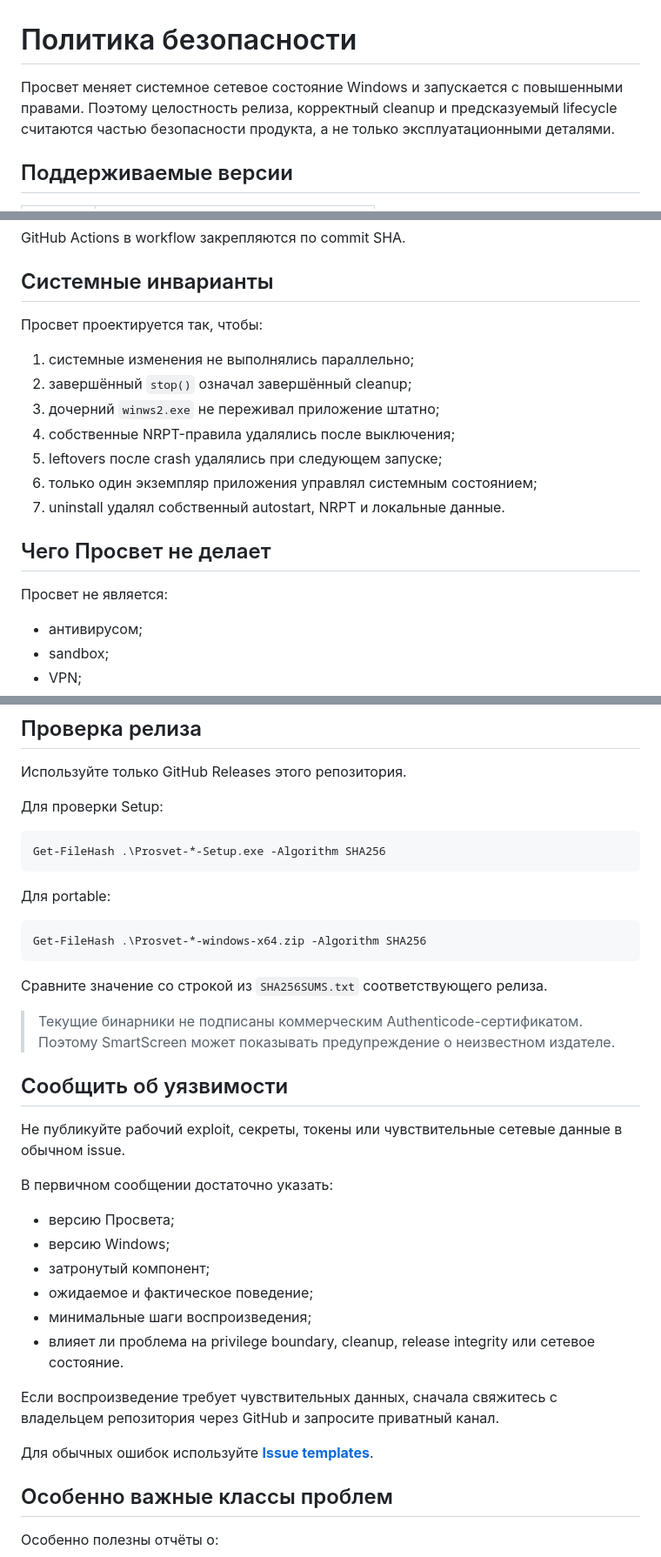
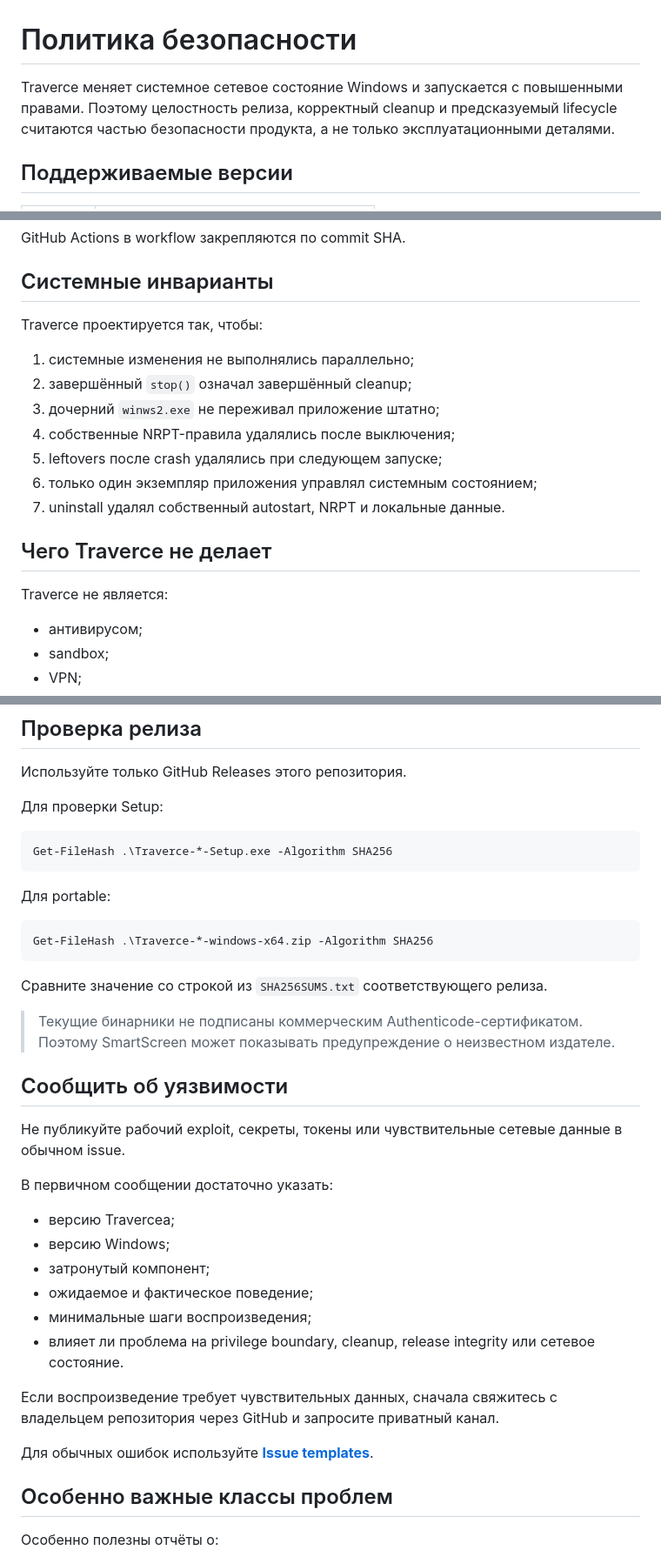
Before and after one commit to levvs-one/traverce, a Markdown page: SECURITY.md, 3 parts joined by grey strips. Shown at 87% size. Drawn GitHub-style.

Commit message:
Rebrand SECURITY.md for Traverce

````diff
--- a/SECURITY.md
+++ b/SECURITY.md
@@ -1,6 +1,6 @@
 # Политика безопасности
 
-Просвет меняет системное сетевое состояние Windows и запускается с повышенными правами. Поэтому целостность релиза, корректный cleanup и предсказуемый lifecycle считаются частью безопасности продукта, а не только эксплуатационными деталями.
+Traverce меняет системное сетевое состояние Windows и запускается с повышенными правами. Поэтому целостность релиза, корректный cleanup и предсказуемый lifecycle считаются частью безопасности продукта, а не только эксплуатационными деталями.
 
 ## Поддерживаемые версии
 
@@ -28,7 +28,7 @@ GitHub Actions в workflow закрепляются по commit SHA.
 
 ## Системные инварианты
 
-Просвет проектируется так, чтобы:
+Traverce проектируется так, чтобы:
 
 1. системные изменения не выполнялись параллельно;
 2. завершённый `stop()` означал завершённый cleanup;
@@ -38,9 +38,9 @@ GitHub Actions в workflow закрепляются по commit SHA.
 6. только один экземпляр приложения управлял системным состоянием;
 7. uninstall удалял собственный autostart, NRPT и локальные данные.
 
-## Чего Просвет не делает
+## Чего Traverce не делает
 
-Просвет не является:
+Traverce не является:
 
 - антивирусом;
 - sandbox;
@@ -59,13 +59,13 @@ GitHub Actions в workflow закрепляются по commit SHA.
 Для проверки Setup:
 
 ```powershell
-Get-FileHash .\Prosvet-*-Setup.exe -Algorithm SHA256
+Get-FileHash .\Traverce-*-Setup.exe -Algorithm SHA256
 ```
 
 Для portable:
 
 ```powershell
-Get-FileHash .\Prosvet-*-windows-x64.zip -Algorithm SHA256
+Get-FileHash .\Traverce-*-windows-x64.zip -Algorithm SHA256
 ```
 
 Сравните значение со строкой из `SHA256SUMS.txt` соответствующего релиза.
@@ -78,7 +78,7 @@ Get-FileHash .\Prosvet-*-windows-x64.zip -Algorithm SHA256
 
 В первичном сообщении достаточно указать:
 
-- версию Просвета;
+- версию Traverceа;
 - версию Windows;
 - затронутый компонент;
 - ожидаемое и фактическое поведение;
````
Also changed, not shown: other parts of SECURITY.md (+1 -1 lines).
